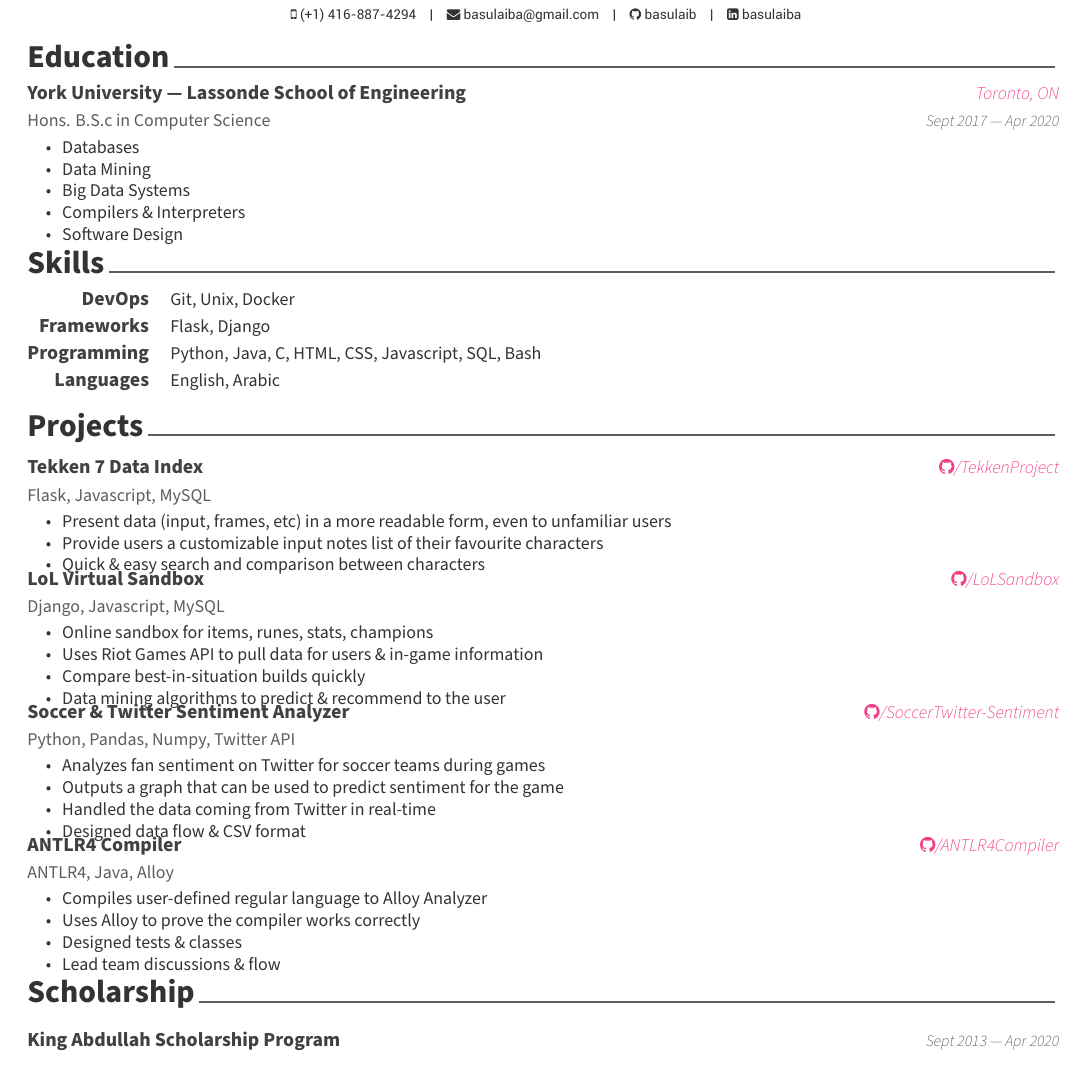
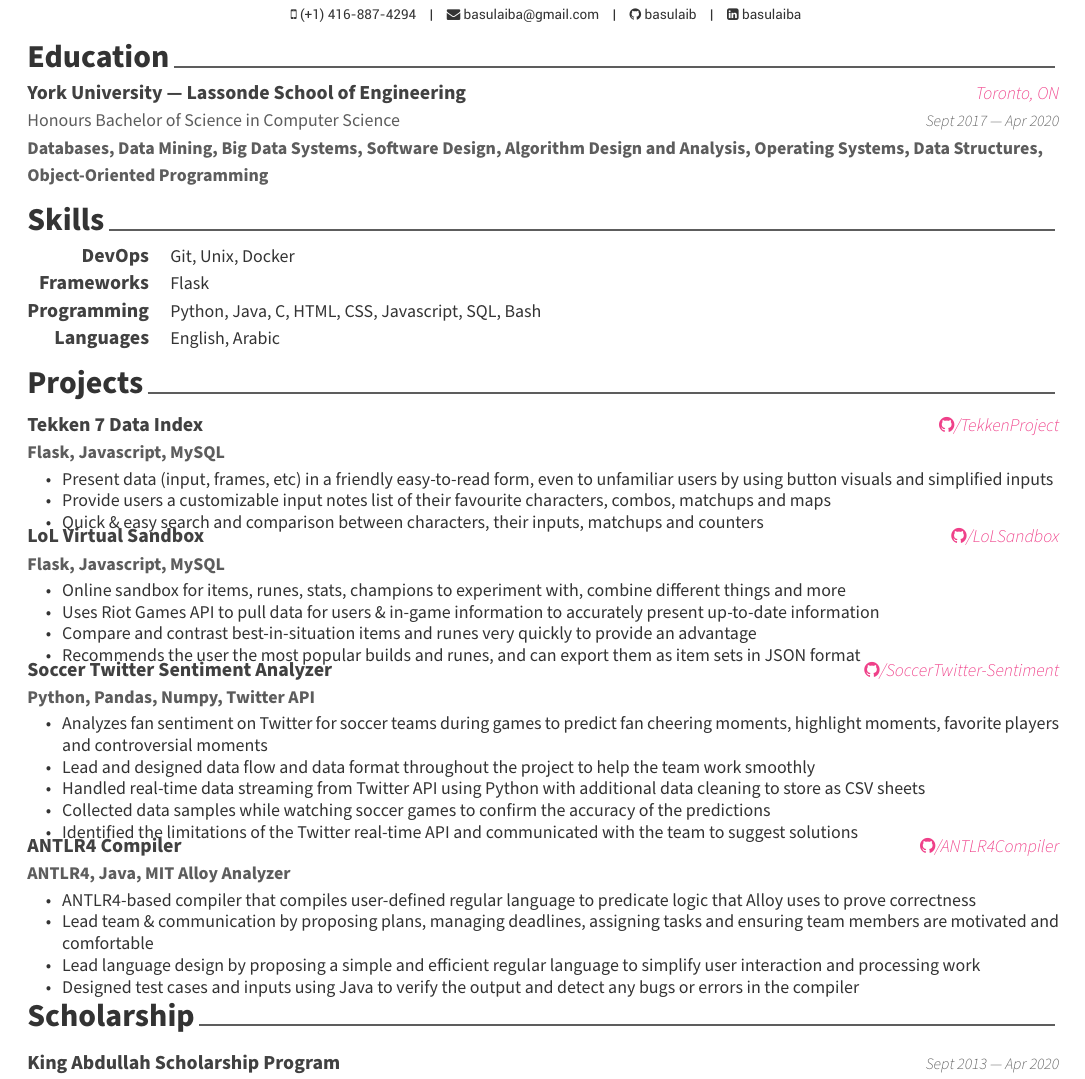
Before and after one commit to basulaib/resume, a LaTeX CV (resume.tex, which reads resume.cls, resume/education.tex, resume/projects.tex): part of the page, cut so that both start at the same text. Compiled offline with XeLaTeX.

Commit message:
updated resume

```diff
--- a/resume.cls
+++ b/resume.cls
@@ -131,7 +131,7 @@
 
 % Boolean value to switch section color highlighting
 \newbool{acvSectionColorHighlight}
-\setbool{acvSectionColorHighlight}{true}
+\setbool{acvSectionColorHighlight}{false}
 
 % Awesome section color
 \def\@sectioncolor#1{%
--- a/resume/education.tex
+++ b/resume/education.tex
@@ -11,20 +11,21 @@
 
 %---------------------------------------------------------
 
-  \cventry
-    {Hons. B.S.c in Computer Science} % Degree
+  \cventryedu
+    {Honours Bachelor of Science in Computer Science} % Degree
     {York University — Lassonde School of Engineering} % Institution
     {Toronto, ON} % Location
     {Sept 2017 — Apr 2020} % Date(s)
-    {
-      \begin{cvitems} % Description(s) bullet points
-        \item {Databases}
-        \item {Data Mining}
-        \item {Big Data Systems}
-        \item {Compilers \& Interpreters}
-        \item {Software Design}
-      \end{cvitems}
-    }
+    {\textbf{Databases, Data Mining, Big Data Systems, Software Design, Algorithm Design and Analysis, Operating Systems, Data Structures, Object-Oriented Programming}}
+    %{
+    %  \begin{cvitems} % Description(s) bullet points
+    %    \item {Databases}
+    %    \item {Data Mining}
+    %    \item {Big Data Systems}
+    %    \item {Compilers \& Interpreters}
+    %    \item {Software Design}
+    %  \end{cvitems}
+    %}
 
 
 
--- a/resume/projects.tex
+++ b/resume/projects.tex
@@ -11,65 +11,66 @@
 
 %---------------------------------------------------------
   \cventry
-    {Flask, Javascript, MySQL} % Job title
+    {\textbf{Flask, Javascript, MySQL}} % Job title
     {Tekken 7 Data Index} % Organization
     {\href{https://github.com/basulaib/TekkenProject}{\faGithub /TekkenProject}} % Location
     {} % Date(s)
     {
       \begin{cvitems} % Description(s) of tasks/responsibilities
         %\item {Stack: Flask, Javascript, MySQL}
-        \item {Present data (input, frames, etc) in a more readable form, even to unfamiliar users}
-        \item {Provide users a customizable input notes list of their favourite characters}
-        \item {Quick \& easy search and comparison between characters}
+        \item {Present data (input, frames, etc) in a friendly easy-to-read form, even to unfamiliar users by using button visuals and simplified inputs}
+        \item {Provide users a customizable input notes list of their favourite characters, combos, matchups and maps}
+        \item {Quick \& easy search and comparison between characters, their inputs, matchups and counters}
       \end{cvitems}
     }
 
 %---------------------------------------------------------
   \cventry
-    {Django, Javascript, MySQL} % Job title
+    {\textbf{Flask, Javascript, MySQL}} % Job title
     {LoL Virtual Sandbox} % Organization
     {\href{https://github.com/basulaib/LoLSandbox}{\faGithub /LoLSandbox}} % Location
     {} % Date(s)
     {
       \begin{cvitems} % Description(s) of tasks/responsibilities
     %    \item {Stack: Django, Javascript, MySQL}
-        \item {Online sandbox for items, runes, stats, champions}
-        \item {Uses Riot Games API to pull data for users \& in-game information}
-        \item {Compare best-in-situation builds quickly}
-        \item {Data mining algorithms to predict \& recommend to the user}
+        \item {Online sandbox for items, runes, stats, champions to experiment with, combine different things and more}
+        \item {Uses Riot Games API to pull data for users \& in-game information to accurately present up-to-date information}
+        \item {Compare and contrast best-in-situation items and runes very quickly to provide an advantage}
+        \item {Recommends the user the most popular builds and runes, and can export them as item sets in JSON format}
       \end{cvitems}
     }
 
 %---------------------------------------------------------
   \cventry
-    {Python, Pandas, Numpy, Twitter API} % Job title
-    {Soccer \& Twitter Sentiment Analyzer} % Organization
+    {\textbf{Python, Pandas, Numpy, Twitter API}} % Job title
+    {Soccer Twitter Sentiment Analyzer} % Organization
     {\href{https://github.com/basulaib/SoccerTwitter-Sentiment}{\faGithub /SoccerTwitter-Sentiment}} % Location
     {} % Date(s)
     {
       \begin{cvitems} % Description(s) of tasks/responsibilities
     %    \item {Stack: Python, Pandas, Numpy, Twitter API}
-        \item {Analyzes fan sentiment on Twitter for soccer teams during games}
-        \item {Outputs a graph that can be used to predict sentiment for the game}
-        \item {Handled the data coming from Twitter in real-time}
-        \item {Designed data flow \& CSV format}
+        \item {Analyzes fan sentiment on Twitter for soccer teams during games to predict fan cheering moments, highlight moments, favorite players and controversial moments}
+        \item {Lead and designed data flow and data format throughout the project to help the team work smoothly}
+        \item {Handled real-time data streaming from Twitter API using Python with additional data cleaning to store as CSV sheets}
+        \item {Collected data samples while watching soccer games to confirm the accuracy of the predictions}
+        \item {Identified the limitations of the Twitter real-time API and communicated with the team to suggest solutions}
       \end{cvitems}
     }
 
 
 %---------------------------------------------------------
   \cventry
-    {ANTLR4, Java, Alloy} % Job title
+    {\textbf{ANTLR4, Java, MIT Alloy Analyzer}} % Job title
     {ANTLR4 Compiler} % Organization
     {\href{https://github.com/basulaib/ANTLR4Compiler}{\faGithub /ANTLR4Compiler}} % Location
     {} % Date(s)
     {
       \begin{cvitems} % Description(s) of tasks/responsibilities
     %    \item {Stack: ANTLR4, Java, Alloy}
-        \item {Compiles user-defined regular language to Alloy Analyzer}
-        \item {Uses Alloy to prove the compiler works correctly}
-        \item {Designed tests \& classes}
-        \item {Lead team discussions \& flow}
+        \item {ANTLR4-based compiler that compiles user-defined regular language to predicate logic that Alloy uses to prove correctness}
+        \item {Lead team \& communication by proposing plans, managing deadlines, assigning tasks and ensuring team members are motivated and comfortable}
+        \item {Lead language design by proposing a simple and efficient regular language to simplify user interaction and processing work}
+        \item {Designed test cases and inputs using Java to verify the output and detect any bugs or errors in the compiler}
       \end{cvitems}
     }
 
--- a/resume/skills.tex
+++ b/resume/skills.tex
@@ -22,7 +22,7 @@
 %---------------------------------------------------------
   \cvskill
     {Frameworks} % Category
-    {Flask, Django} % Skills
+    {Flask} % Skills
 
 %---------------------------------------------------------
   \cvskill
```
Also changed, not shown: resume.pdf, resume.cls (14 more changed lines).
